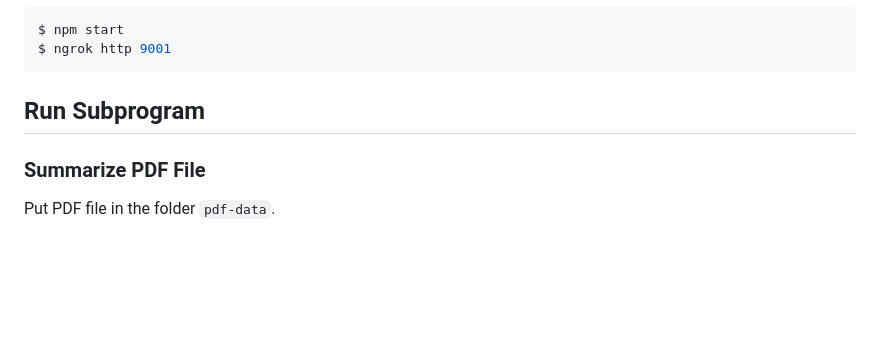
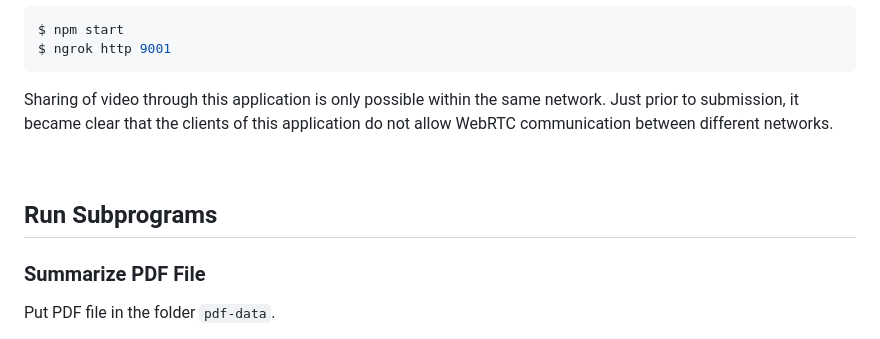
Before and after one commit to hotekagi/solutionChallenge09, a Markdown page: README.md, the part around the change printed below. Drawn GitHub-style; blank space fills up the shorter version.

````diff
--- a/README.md
+++ b/README.md
@@ -100,7 +108,12 @@ $ npm start
 $ ngrok http 9001
 ```
 
-## Run Subprogram
+Sharing of video through this application is only possible within the same network.
+Just prior to submission, it became clear that the clients of this application do not allow WebRTC communication between different networks.
+
+<br>
+
+## Run Subprograms
 
 ### Summarize PDF File
 
````
Also changed, not shown: other parts of README.md (+8 -0 lines).
